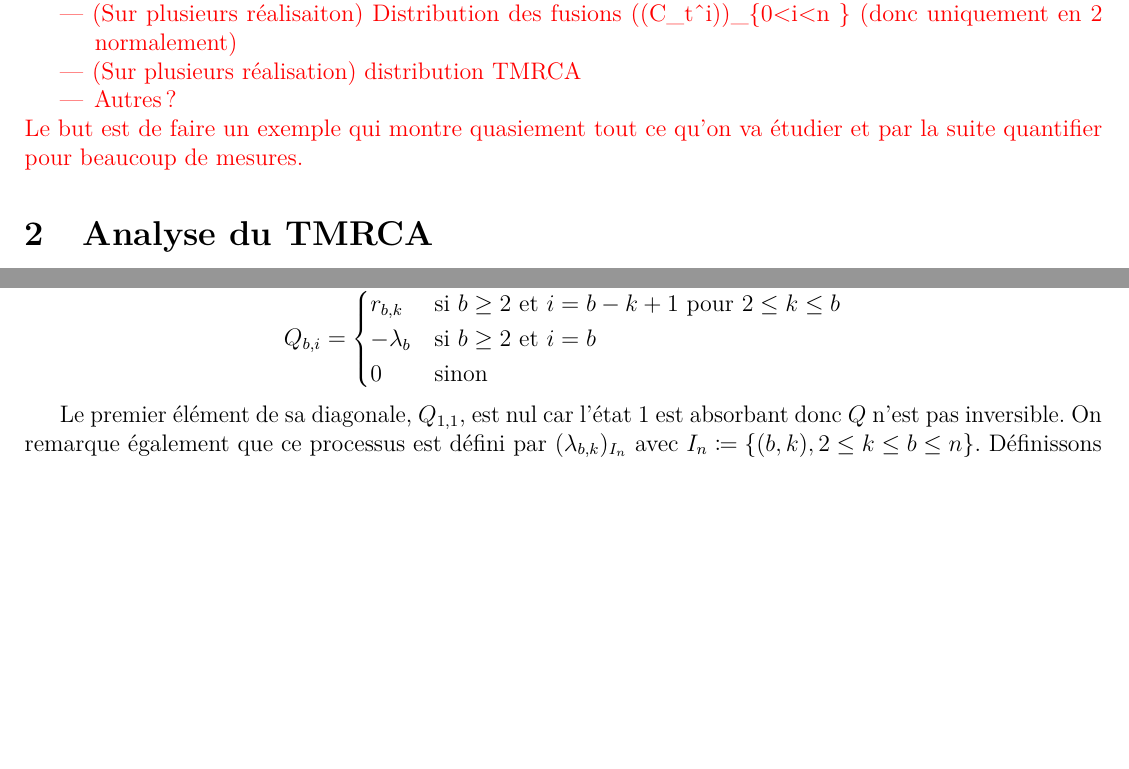
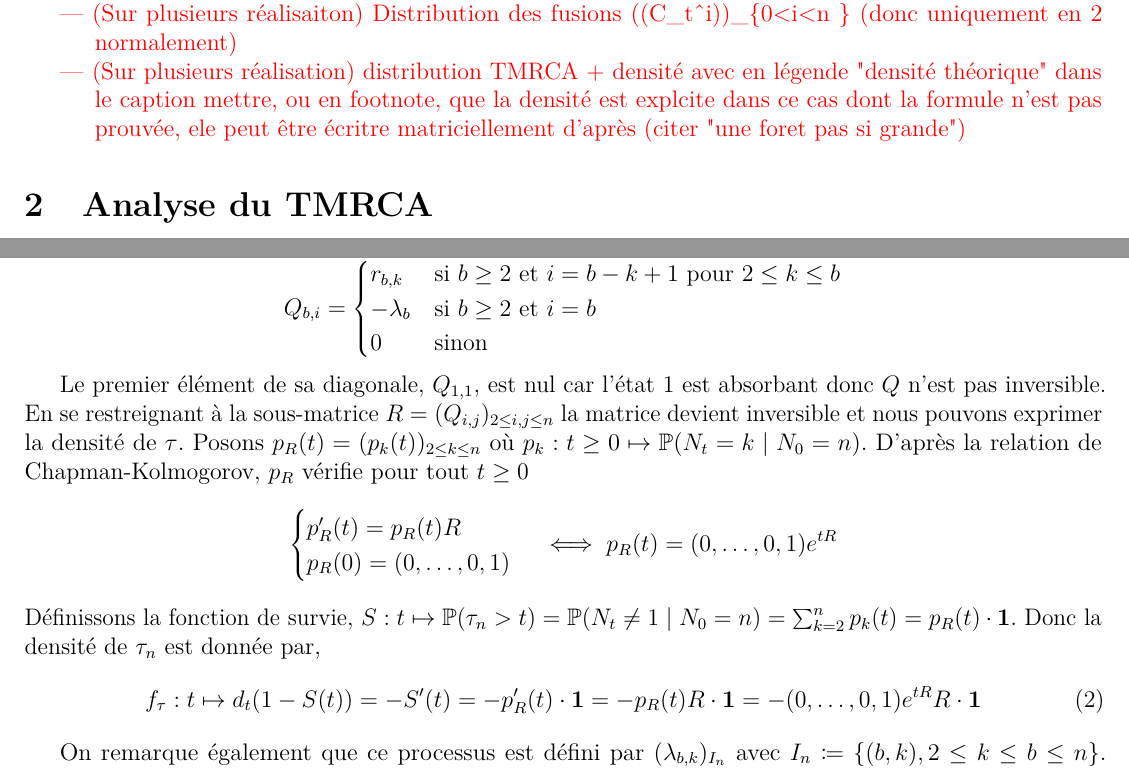
Before and after one commit to Sala2Code/Coalescent_Simulation, a LaTeX document (LaTeX/main.tex): two parts of pages 3 and 4 of 6, joined at a grey line, cut so that both start at the same text, the shorter picture padded with empty space. Compiled offline with pdfLaTeX.

Commit message:
Ajout de la densité TMRCA sous forme matricielle

```diff
--- a/LaTeX/main.tex
+++ b/LaTeX/main.tex
@@ -239,11 +239,10 @@
         \begin{itemize}
             \item (Une réalisation) Arbre + TMRCA
             \item (Sur plusieurs réalisaiton) Distribution des fusions ((C\_t\^{}i))\_\{0<i<n \} (donc uniquement en 2 normalement)
-            \item  (Sur plusieurs réalisation) distribution TMRCA
-            \item Autres ?
+            \item  (Sur plusieurs réalisation) distribution TMRCA + densité avec en légende "densité théorique"
+            dans le caption mettre, ou en footnote, que la densité est explcite dans ce cas dont la formule
+            n'est pas prouvée, ele peut être écritre matriciellement d'après (citer "une foret pas si grande")
         \end{itemize}
-        Le but est de faire un exemple qui montre quasiement tout ce qu'on va étudier
-        et par la suite quantifier pour beaucoup de mesures.
     }
 
     \section{Analyse du TMRCA}
@@ -424,6 +423,31 @@
 
     Le premier élément de sa diagonale, $Q_{1,1}$, est nul
     car l'état $1$ est absorbant donc $Q$ n'est pas inversible.
+    En se restreignant à la sous-matrice $R = (Q_{i,j})_{2\leq i,j \leq n}$
+    la matrice devient inversible et nous pouvons exprimer la densité de $\tau$.
+    Posons $p_R(t) = (p_k(t))_{2\leq k \leq n}$
+    où $p_k : t \geq 0 \mapsto \mathbb{P}(N_t = k \mid N_0=n)$. D'après
+    la relation de Chapman-Kolmogorov, $p_R$ vérifie pour tout $t\geq 0$
+    \[
+    \begin{cases}
+        p_R'(t) = p_R(t) R \\
+        p_R(0) = (0,\dots,0,1)
+    \end{cases}
+    \iff p_R(t) = (0,\dots,0,1) e^{tR}
+    \]
+    Définissons la fonction de survie,
+    $S : t \mapsto \mathbb{P}(\tau_n > t) = \mathbb{P}(N_t\neq 1 \mid N_0=n)
+    = \sum_{k=2}^n p_k(t) = p_R(t) \cdot \textbf{1}$.
+    Donc la densité de $\tau_n$ est donnée par,
+    \begin{equation}\label{eq:density-TMRCA}
+        f_\tau : t\mapsto d_t (1-S(t))
+        = -S'(t) = -p_R'(t) \cdot \textbf{1}
+        = -p_R(t) R \cdot \textbf{1}
+        = - (0,\dots,0,1) e^{tR} R \cdot \textbf{1}
+    \end{equation}
+
+
+
     On remarque également que ce processus est défini
     par $(\lambda_{b,k})_{I_n}$ avec
     $I_n \coloneq \{(b,k), 2\leq k \leq b \leq n \}$.
```
Also changed, not shown: LaTeX/main.pdf, LaTeX/main.tex (7 more changed lines), 5 other files.
